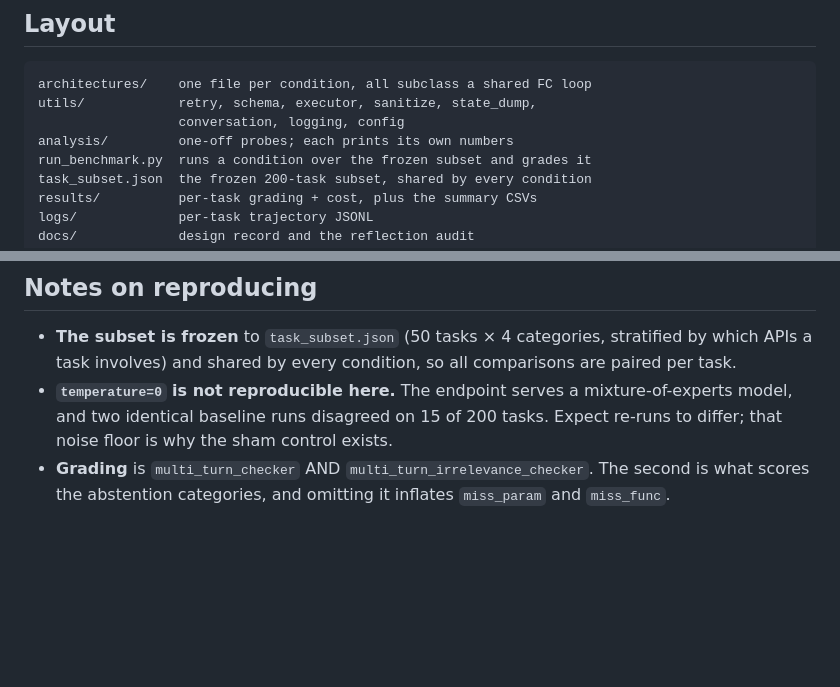
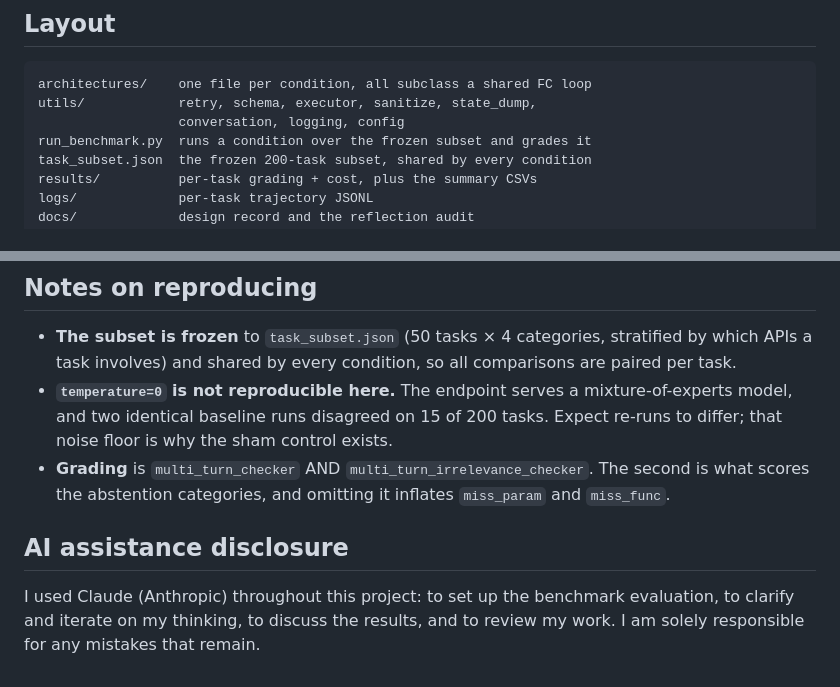
Before and after one commit to mirodilkamilov/seminar, a Markdown page: README.md, 2 parts joined by grey strips. Rendered like a GitHub page; blank space fills up the shorter version.

Commit message:
Add "AI assistance disclosure" section in README.md

```diff
--- a/README.md
+++ b/README.md
@@ -92,7 +92,6 @@ results row to `results/{arch}/{category}.jsonl`, and regenerates
 architectures/    one file per condition, all subclass a shared FC loop
 utils/            retry, schema, executor, sanitize, state_dump,
                   conversation, logging, config
-analysis/         one-off probes; each prints its own numbers
 run_benchmark.py  runs a condition over the frozen subset and grades it
 task_subset.json  the frozen 200-task subset, shared by every condition
 results/          per-task grading + cost, plus the summary CSVs
@@ -114,3 +113,9 @@ gorilla/          cloned BFCL repo at tag v1.3 (third-party, do not edit)
 - **Grading** is `multi_turn_checker` AND `multi_turn_irrelevance_checker`. The
   second is what scores the abstention categories, and omitting it inflates
   `miss_param` and `miss_func`.
+
+## AI assistance disclosure
+
+I used Claude (Anthropic) throughout this project: to set up the benchmark
+evaluation, to clarify and iterate on my thinking, to discuss the results, and
+to review my work. I am solely responsible for any mistakes that remain.
```
